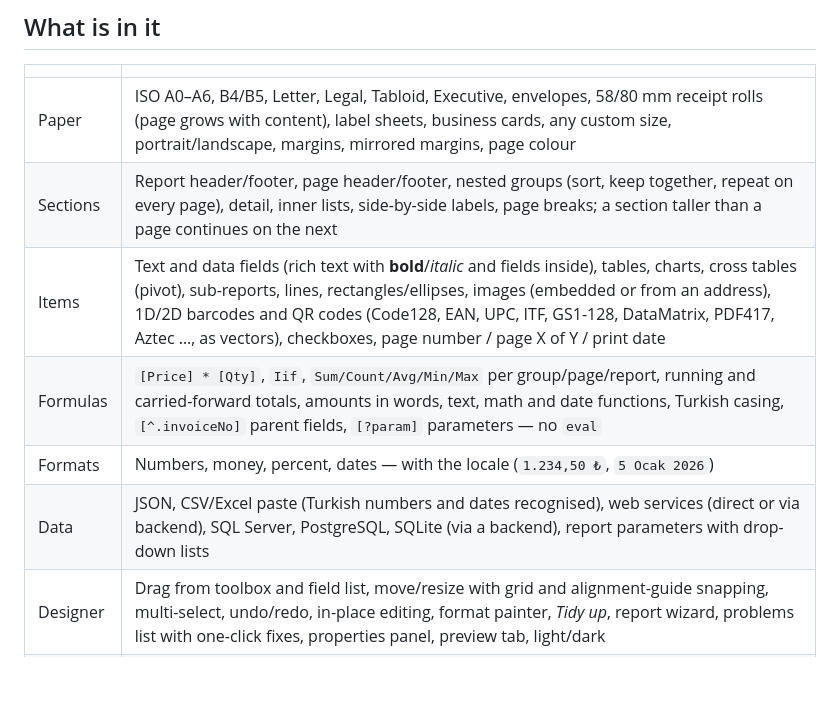
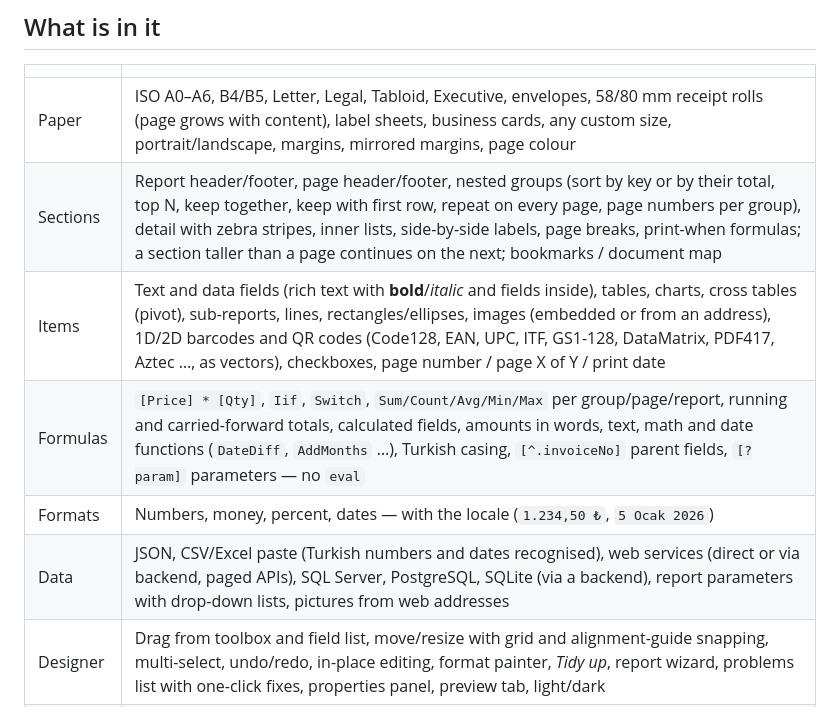
Before and after one commit to emrecirik/we-report, a Markdown page: README.md, the part around the change. Drawn GitHub-style; blank space fills up the shorter version.

Commit message:
README: groups, formulas, data

```diff
--- a/README.md
+++ b/README.md
@@ -36,11 +36,11 @@ backend required**.
 | | |
 |---|---|
 | Paper | ISO A0–A6, B4/B5, Letter, Legal, Tabloid, Executive, envelopes, 58/80 mm receipt rolls (page grows with content), label sheets, business cards, any custom size, portrait/landscape, margins, mirrored margins, page colour |
-| Sections | Report header/footer, page header/footer, nested groups (sort, keep together, repeat on every page), detail, inner lists, side-by-side labels, page breaks; a section taller than a page continues on the next |
+| Sections | Report header/footer, page header/footer, nested groups (sort by key or by their total, top N, keep together, keep with first row, repeat on every page, page numbers per group), detail with zebra stripes, inner lists, side-by-side labels, page breaks, print-when formulas; a section taller than a page continues on the next; bookmarks / document map |
 | Items | Text and data fields (rich text with **bold**/*italic* and fields inside), tables, charts, cross tables (pivot), sub-reports, lines, rectangles/ellipses, images (embedded or from an address), 1D/2D barcodes and QR codes (Code128, EAN, UPC, ITF, GS1-128, DataMatrix, PDF417, Aztec …, as vectors), checkboxes, page number / page X of Y / print date |
-| Formulas | `[Price] * [Qty]`, `Iif`, `Sum/Count/Avg/Min/Max` per group/page/report, running and carried-forward totals, amounts in words, text, math and date functions, Turkish casing, `[^.invoiceNo]` parent fields, `[?param]` parameters — no `eval` |
+| Formulas | `[Price] * [Qty]`, `Iif`, `Switch`, `Sum/Count/Avg/Min/Max` per group/page/report, running and carried-forward totals, calculated fields, amounts in words, text, math and date functions (`DateDiff`, `AddMonths` …), Turkish casing, `[^.invoiceNo]` parent fields, `[?param]` parameters — no `eval` |
 | Formats | Numbers, money, percent, dates — with the locale (`1.234,50 ₺`, `5 Ocak 2026`) |
-| Data | JSON, CSV/Excel paste (Turkish numbers and dates recognised), web services (direct or via backend), SQL Server, PostgreSQL, SQLite (via a backend), report parameters with drop-down lists |
+| Data | JSON, CSV/Excel paste (Turkish numbers and dates recognised), web services (direct or via backend, paged APIs), SQL Server, PostgreSQL, SQLite (via a backend), report parameters with drop-down lists, pictures from web addresses |
 | Designer | Drag from toolbox and field list, move/resize with grid and alignment-guide snapping, multi-select, undo/redo, in-place editing, format painter, *Tidy up*, report wizard, problems list with one-click fixes, properties panel, preview tab, light/dark |
 | Output | Paged preview, print, PDF (embedded subset fonts), Excel (typed cells), PNG, label printers (ZPL) and receipt printers (ESC/POS) |
 
```
